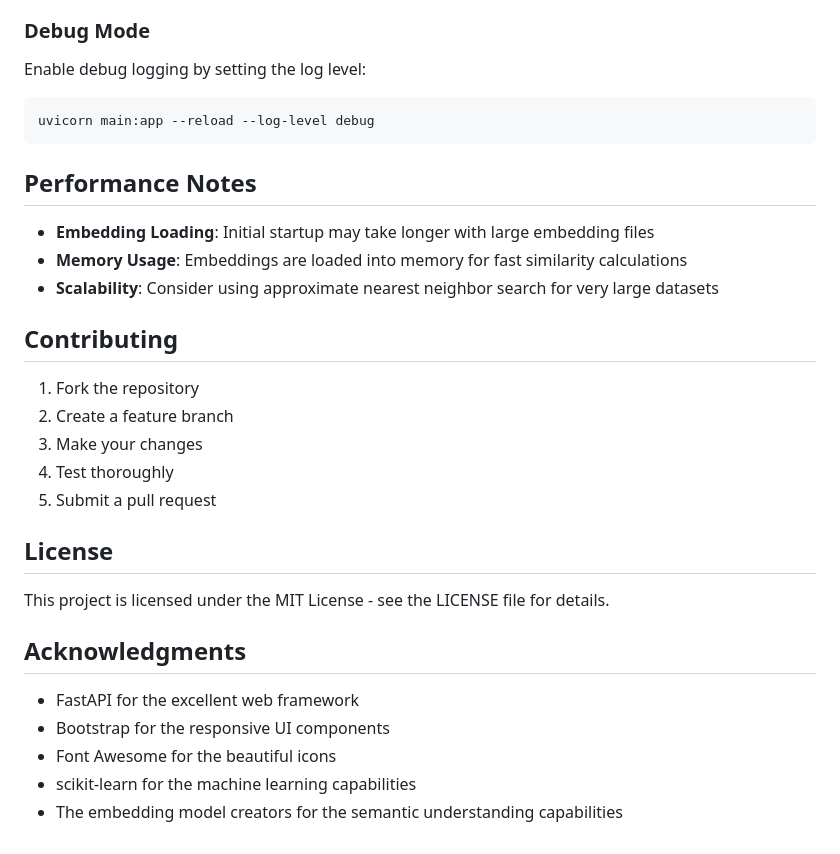
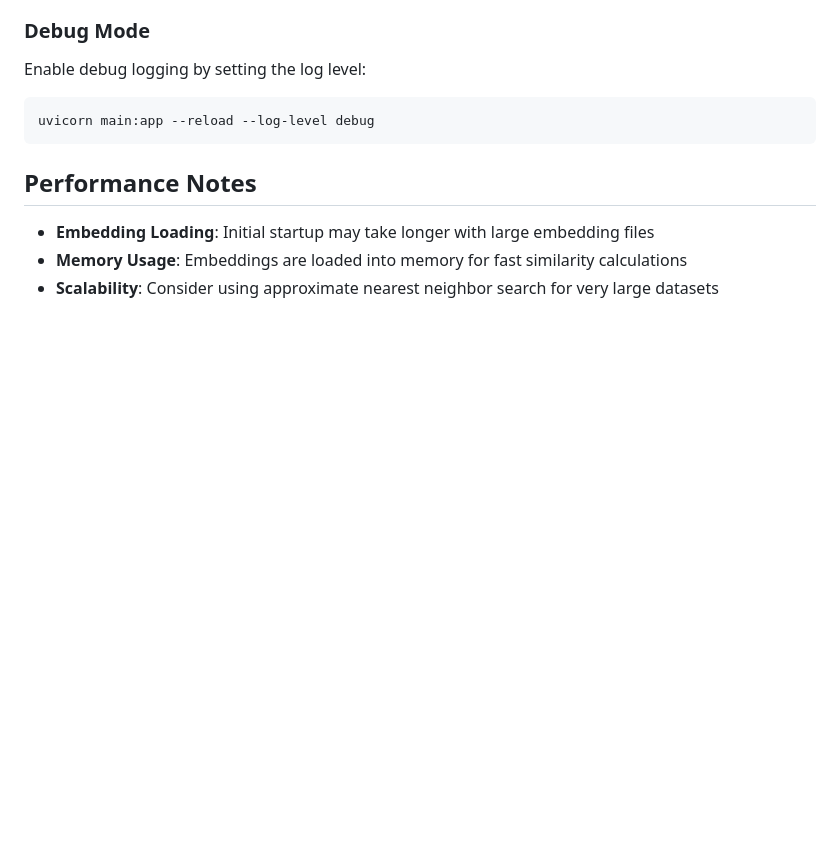
Before and after one commit to rodrigobivarazevedo/recommender, a Markdown page: README.md, the part around the change. Rendered like a GitHub page; blank space fills up the shorter version.

```diff
--- a/README.md
+++ b/README.md
@@ -194,23 +194,3 @@ uvicorn main:app --reload --log-level debug
 - **Embedding Loading**: Initial startup may take longer with large embedding files
 - **Memory Usage**: Embeddings are loaded into memory for fast similarity calculations
 - **Scalability**: Consider using approximate nearest neighbor search for very large datasets
-
-## Contributing
-
-1. Fork the repository
-2. Create a feature branch
-3. Make your changes
-4. Test thoroughly
-5. Submit a pull request
-
-## License
-
-This project is licensed under the MIT License - see the LICENSE file for details.
-
-## Acknowledgments
-
-- FastAPI for the excellent web framework
-- Bootstrap for the responsive UI components
-- Font Awesome for the beautiful icons
-- scikit-learn for the machine learning capabilities
-- The embedding model creators for the semantic understanding capabilities
```
